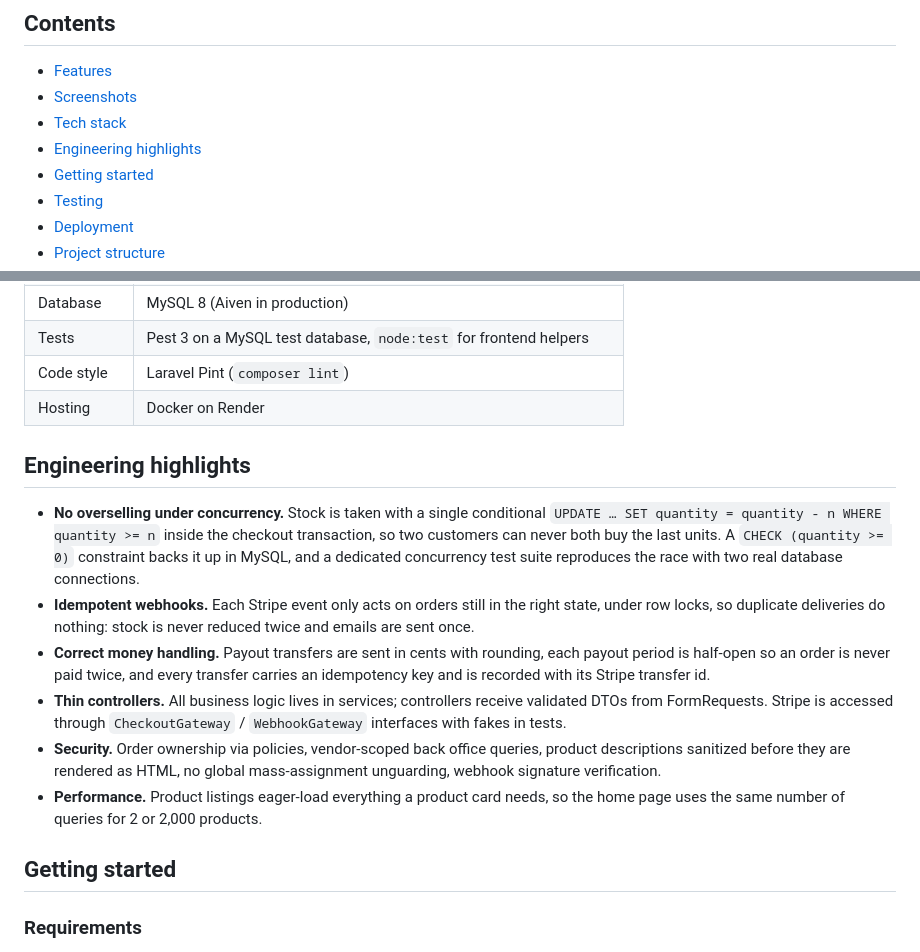
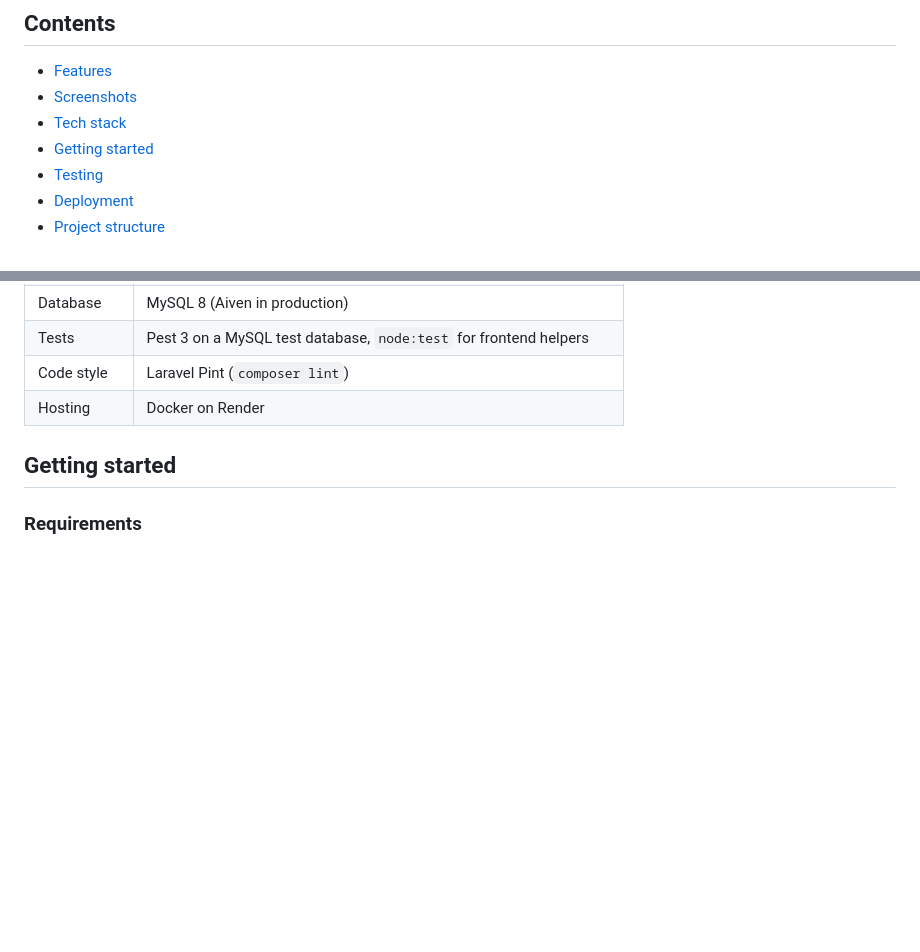
Before and after one commit to OpadaAlzaiede/laravel-react-ecommerce, a Markdown page: README.md, 2 parts joined by grey strips. Rendered like a GitHub page; blank space fills up the shorter version.

Commit message:
docs: remove the engineering highlights section from the readme

```diff
--- a/README.md
+++ b/README.md
@@ -31,7 +31,6 @@
 - [Features](#features)
 - [Screenshots](#screenshots)
 - [Tech stack](#tech-stack)
-- [Engineering highlights](#engineering-highlights)
 - [Getting started](#getting-started)
 - [Testing](#testing)
 - [Deployment](#deployment)
@@ -88,15 +87,6 @@
 | Tests | Pest 3 on a MySQL test database, `node:test` for frontend helpers |
 | Code style | Laravel Pint (`composer lint`) |
 | Hosting | Docker on Render |
-
-## Engineering highlights
-
-- **No overselling under concurrency.** Stock is taken with a single conditional `UPDATE … SET quantity = quantity - n WHERE quantity >= n` inside the checkout transaction, so two customers can never both buy the last units. A `CHECK (quantity >= 0)` constraint backs it up in MySQL, and a dedicated concurrency test suite reproduces the race with two real database connections.
-- **Idempotent webhooks.** Each Stripe event only acts on orders still in the right state, under row locks, so duplicate deliveries do nothing: stock is never reduced twice and emails are sent once.
-- **Correct money handling.** Payout transfers are sent in cents with rounding, each payout period is half-open so an order is never paid twice, and every transfer carries an idempotency key and is recorded with its Stripe transfer id.
-- **Thin controllers.** All business logic lives in services; controllers receive validated DTOs from FormRequests. Stripe is accessed through `CheckoutGateway` / `WebhookGateway` interfaces with fakes in tests.
-- **Security.** Order ownership via policies, vendor-scoped back office queries, product descriptions sanitized before they are rendered as HTML, no global mass-assignment unguarding, webhook signature verification.
-- **Performance.** Product listings eager-load everything a product card needs, so the home page uses the same number of queries for 2 or 2,000 products.
 
 ## Getting started
 
```
